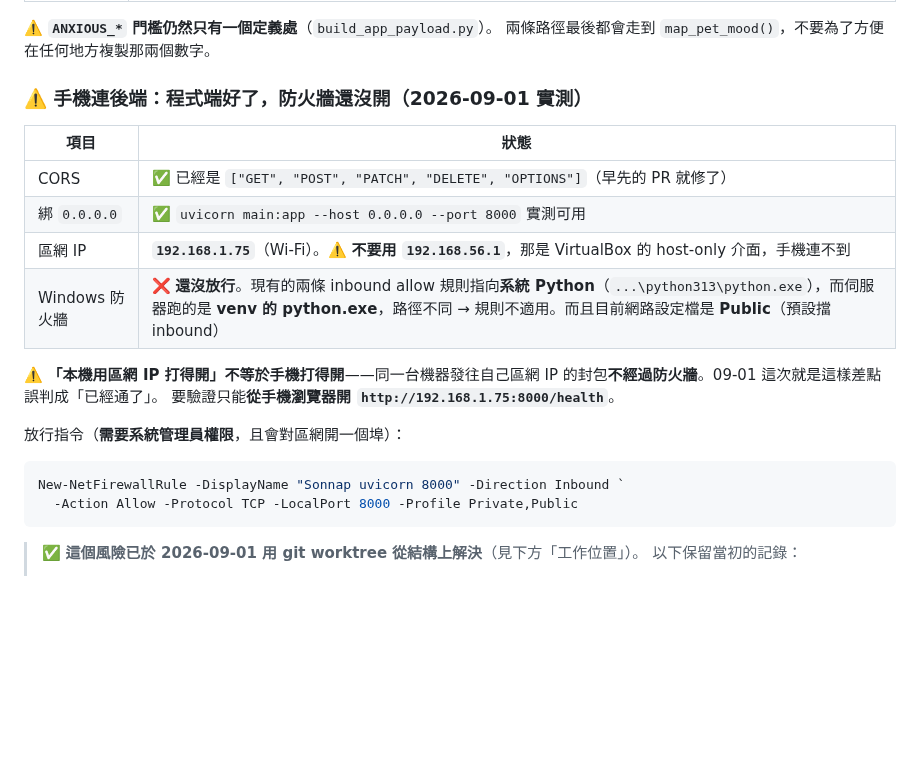
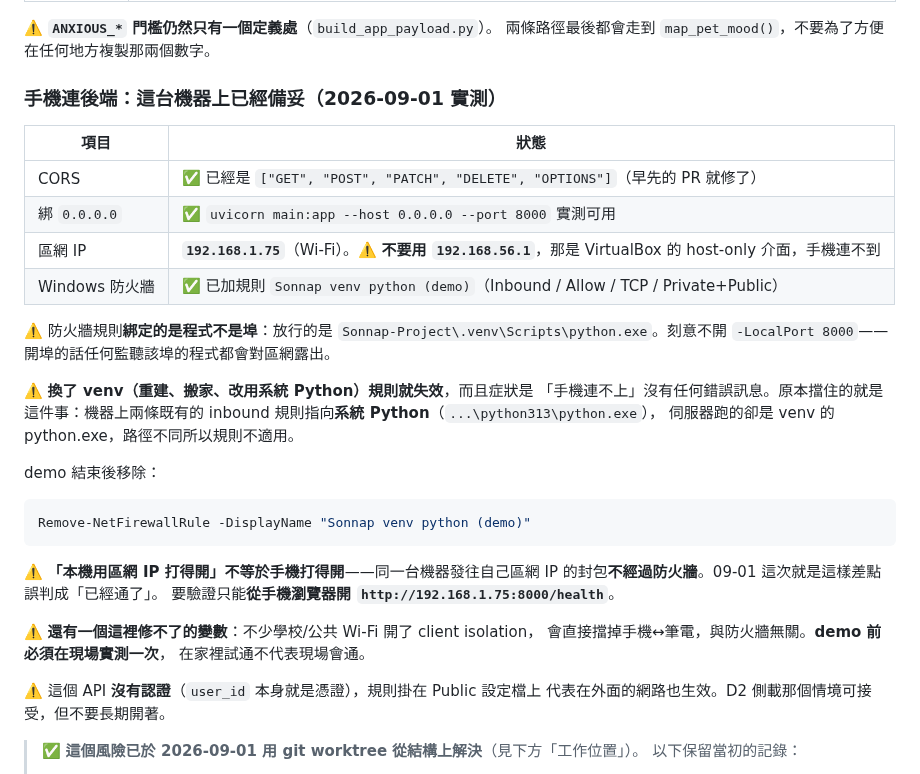
Before and after one commit to Nathan-0227/Sonnap-Project, a Markdown page: CLAUDE.md, the part around the change. GitHub-like rendering; blank space fills up the shorter version.

Commit message:
docs: 防火牆規則已加，交接區同步
加的是**綁程式不是綁埠**的規則（`Sonnap venv python (demo)`，
Inbound/Allow/TCP/Private+Public，只放行 .venv 的 python.exe）——
開 -LocalPort 8000 的話，任何監聽該埠的程式都會對區網露出。

一併記下三件現場會咬人的事：
- 換了 venv 規則就失效，症狀是「手機連不上」且沒有任何錯誤訊息
  （原本擋住的正是這個：既有規則指向系統 Python，伺服器跑的是 venv 的）
- 學校/公共 Wi-Fi 的 client isolation 與防火牆無關，這裡修不了，
  demo 前必須在現場實測
- API 沒有認證，規則掛 Public 代表在外面的網路也生效，不要長期開著

Co-Authored-By: Claude Opus 5 <noreply@anthropic.com>

````diff
--- a/CLAUDE.md
+++ b/CLAUDE.md
@@ -63,25 +63,40 @@ Sonnap 是結合「睡眠監測」與「AI 寵物陪伴」的 App。攝影機/
 ⚠️ **`ANXIOUS_*` 門檻仍然只有一個定義處**（`build_app_payload.py`）。
 兩條路徑最後都會走到 `map_pet_mood()`，不要為了方便在任何地方複製那兩個數字。
 
-### ⚠️ 手機連後端：程式端好了，**防火牆還沒開**（2026-09-01 實測）
+### 手機連後端：這台機器上已經備妥（2026-09-01 實測）
 
 | 項目 | 狀態 |
 |---|---|
 | CORS | ✅ 已經是 `["GET", "POST", "PATCH", "DELETE", "OPTIONS"]`（早先的 PR 就修了） |
 | 綁 `0.0.0.0` | ✅ `uvicorn main:app --host 0.0.0.0 --port 8000` 實測可用 |
 | 區網 IP | **`192.168.1.75`**（Wi-Fi）。⚠️ **不要用 `192.168.56.1`**，那是 VirtualBox 的 host-only 介面，手機連不到 |
-| Windows 防火牆 | ❌ **還沒放行**。現有的兩條 inbound allow 規則指向**系統 Python**（`...\python313\python.exe`），而伺服器跑的是 **venv 的 python.exe**，路徑不同 → 規則不適用。而且目前網路設定檔是 **Public**（預設擋 inbound） |
+| Windows 防火牆 | ✅ 已加規則 `Sonnap venv python (demo)`（Inbound / Allow / TCP / Private+Public） |
+
+⚠️ 防火牆規則**綁定的是程式不是埠**：放行的是
+`Sonnap-Project\.venv\Scripts\python.exe`。刻意不開 `-LocalPort 8000`——
+開埠的話任何監聽該埠的程式都會對區網露出。
+
+⚠️ **換了 venv（重建、搬家、改用系統 Python）規則就失效**，而且症狀是
+「手機連不上」沒有任何錯誤訊息。原本擋住的就是這件事：機器上兩條既有的
+inbound 規則指向**系統 Python**（`...\python313\python.exe`），
+伺服器跑的卻是 venv 的 python.exe，路徑不同所以規則不適用。
+
+demo 結束後移除：
+
+```powershell
+Remove-NetFirewallRule -DisplayName "Sonnap venv python (demo)"
+```
 
 ⚠️ **「本機用區網 IP 打得開」不等於手機打得開**——同一台機器發往自己區網 IP
 的封包**不經過防火牆**。09-01 這次就是這樣差點誤判成「已經通了」。
 要驗證只能**從手機瀏覽器開 `http://192.168.1.75:8000/health`**。
 
-放行指令（**需要系統管理員權限**，且會對區網開一個埠）：
+⚠️ **還有一個這裡修不了的變數**：不少學校/公共 Wi-Fi 開了 client isolation，
+會直接擋掉手機↔筆電，與防火牆無關。**demo 前必須在現場實測一次**，
+在家裡試通不代表現場會通。
 
-```powershell
-New-NetFirewallRule -DisplayName "Sonnap uvicorn 8000" -Direction Inbound `
-  -Action Allow -Protocol TCP -LocalPort 8000 -Profile Private,Public
-```
+⚠️ 這個 API **沒有認證**（`user_id` 本身就是憑證），規則掛在 Public 設定檔上
+代表在外面的網路也生效。D2 側載那個情境可接受，但不要長期開著。
 
 
 > ✅ **這個風險已於 2026-09-01 用 git worktree 從結構上解決**（見下方「工作位置」）。
````
